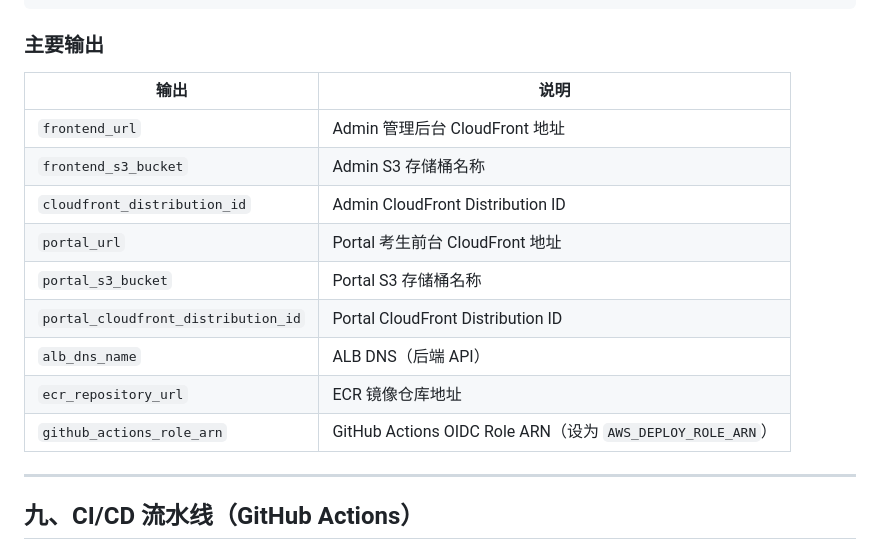
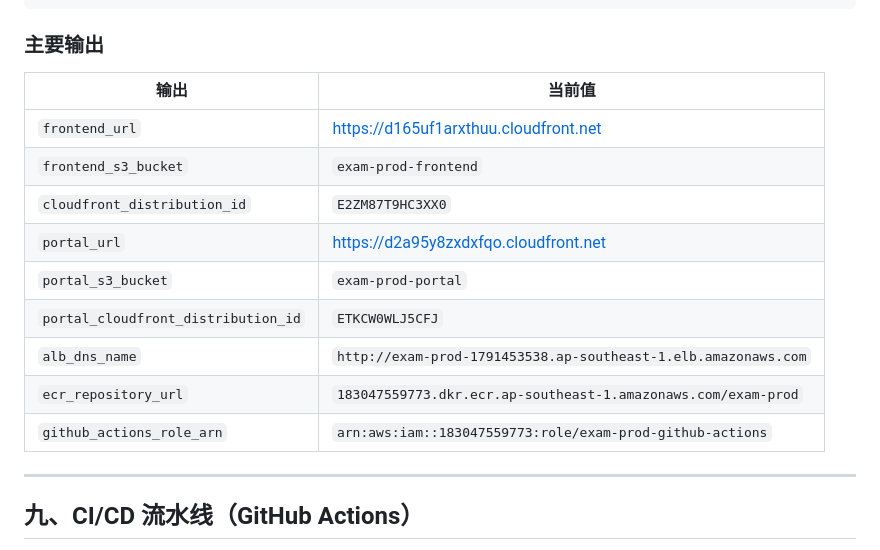
Before and after one commit to jeffzhou12/exam-sys, a Markdown page: README.md, the part around the change. GitHub-like rendering.

Commit message:
update readme 1

```diff
--- a/README.md
+++ b/README.md
@@ -270,17 +270,17 @@ terraform apply
 
 ### 主要输出
 
-| 输出 | 说明 |
-|------|----|
-| `frontend_url` | Admin 管理后台 CloudFront 地址 |
-| `frontend_s3_bucket` | Admin S3 存储桶名称 |
-| `cloudfront_distribution_id` | Admin CloudFront Distribution ID |
-| `portal_url` | Portal 考生前台 CloudFront 地址 |
-| `portal_s3_bucket` | Portal S3 存储桶名称 |
-| `portal_cloudfront_distribution_id` | Portal CloudFront Distribution ID |
-| `alb_dns_name` | ALB DNS（后端 API） |
-| `ecr_repository_url` | ECR 镜像仓库地址 |
-| `github_actions_role_arn` | GitHub Actions OIDC Role ARN（设为 `AWS_DEPLOY_ROLE_ARN`） |
+| 输出 | 当前值 |
+|------|--------|
+| `frontend_url` | https://d165uf1arxthuu.cloudfront.net |
+| `frontend_s3_bucket` | `exam-prod-frontend` |
+| `cloudfront_distribution_id` | `E2ZM87T9HC3XX0` |
+| `portal_url` | https://d2a95y8zxdxfqo.cloudfront.net |
+| `portal_s3_bucket` | `exam-prod-portal` |
+| `portal_cloudfront_distribution_id` | `ETKCW0WLJ5CFJ` |
+| `alb_dns_name` | `http://exam-prod-1791453538.ap-southeast-1.elb.amazonaws.com` |
+| `ecr_repository_url` | `183047559773.dkr.ecr.ap-southeast-1.amazonaws.com/exam-prod` |
+| `github_actions_role_arn` | `arn:aws:iam::183047559773:role/exam-prod-github-actions` |
 
 ---
 
```
